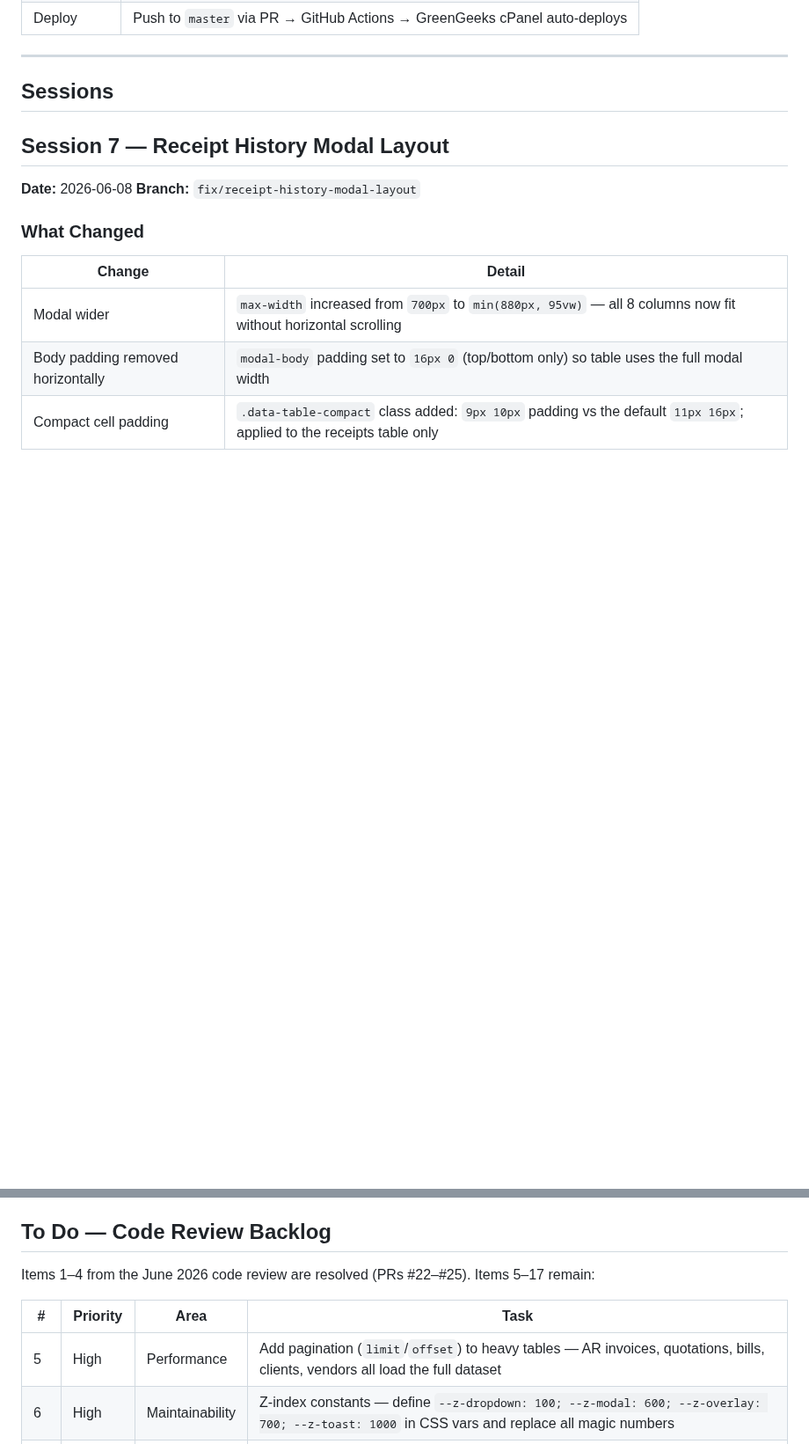
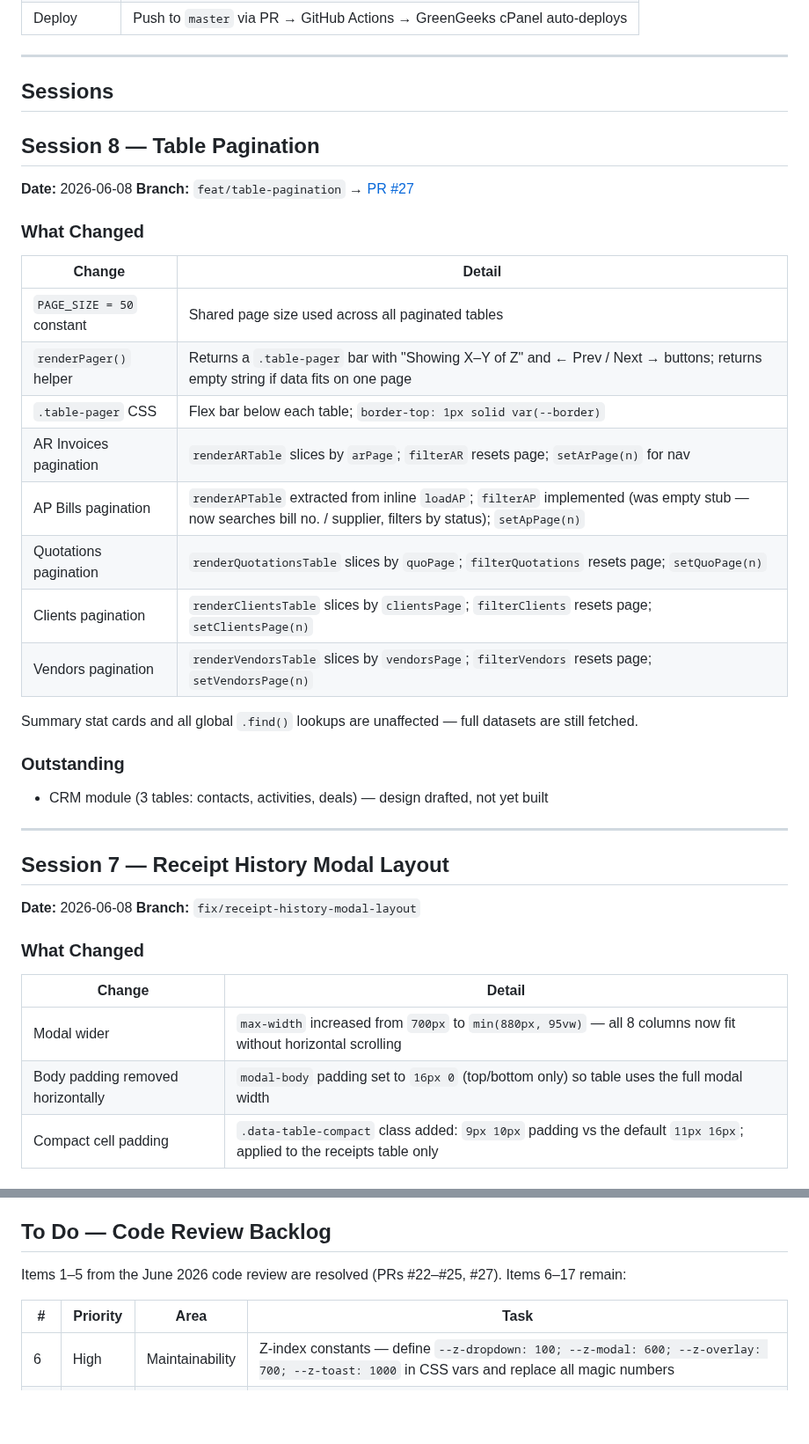
Before and after one commit to brandonr2630/meridian-erp, a Markdown page: handoff.md, 2 parts joined by grey strips. Shown at 88% size. Rendered like a GitHub page; blank space fills up the shorter version.

Commit message:
docs: update handoff for session 8 pagination, mark backlog item 5 resolved
Co-Authored-By: Claude Sonnet 4.6 <noreply@anthropic.com>

```diff
--- a/handoff.md
+++ b/handoff.md
@@ -15,6 +15,32 @@
 ---
 
 ## Sessions
+
+## Session 8 — Table Pagination
+
+**Date:** 2026-06-08
+**Branch:** `feat/table-pagination` → [PR #27](https://github.com/brandonr2630/meridian-erp/pull/27)
+
+### What Changed
+
+| Change | Detail |
+|--------|--------|
+| `PAGE_SIZE = 50` constant | Shared page size used across all paginated tables |
+| `renderPager()` helper | Returns a `.table-pager` bar with "Showing X–Y of Z" and ← Prev / Next → buttons; returns empty string if data fits on one page |
+| `.table-pager` CSS | Flex bar below each table; `border-top: 1px solid var(--border)` |
+| AR Invoices pagination | `renderARTable` slices by `arPage`; `filterAR` resets page; `setArPage(n)` for nav |
+| AP Bills pagination | `renderAPTable` extracted from inline `loadAP`; `filterAP` implemented (was empty stub — now searches bill no. / supplier, filters by status); `setApPage(n)` |
+| Quotations pagination | `renderQuotationsTable` slices by `quoPage`; `filterQuotations` resets page; `setQuoPage(n)` |
+| Clients pagination | `renderClientsTable` slices by `clientsPage`; `filterClients` resets page; `setClientsPage(n)` |
+| Vendors pagination | `renderVendorsTable` slices by `vendorsPage`; `filterVendors` resets page; `setVendorsPage(n)` |
+
+Summary stat cards and all global `.find()` lookups are unaffected — full datasets are still fetched.
+
+### Outstanding
+
+- CRM module (3 tables: contacts, activities, deals) — design drafted, not yet built
+
+---
 
 ## Session 7 — Receipt History Modal Layout
 
@@ -223,11 +249,10 @@ No known issues.
 
 ## To Do — Code Review Backlog
 
-Items 1–4 from the June 2026 code review are resolved (PRs #22–#25). Items 5–17 remain:
+Items 1–5 from the June 2026 code review are resolved (PRs #22–#25, #27). Items 6–17 remain:
 
 | # | Priority | Area | Task |
 |---|----------|------|------|
-| 5 | High | Performance | Add pagination (`limit`/`offset`) to heavy tables — AR invoices, quotations, bills, clients, vendors all load the full dataset |
 | 6 | High | Maintainability | Z-index constants — define `--z-dropdown: 100; --z-modal: 600; --z-overlay: 700; --z-toast: 1000` in CSS vars and replace all magic numbers |
 | 7 | High | Accessibility | Add `aria-label` to all icon-only buttons (topbar `🔔`, `🌙`, `⚙️` and table action icons) |
 | 8 | Medium | Correctness | Date string comparisons — replace `i.due_date < today` with `new Date(i.due_date) < new Date(today)` to handle ISO timestamp suffixes |
```
Also changed, not shown: other parts of handoff.md (+1 -1 lines).
